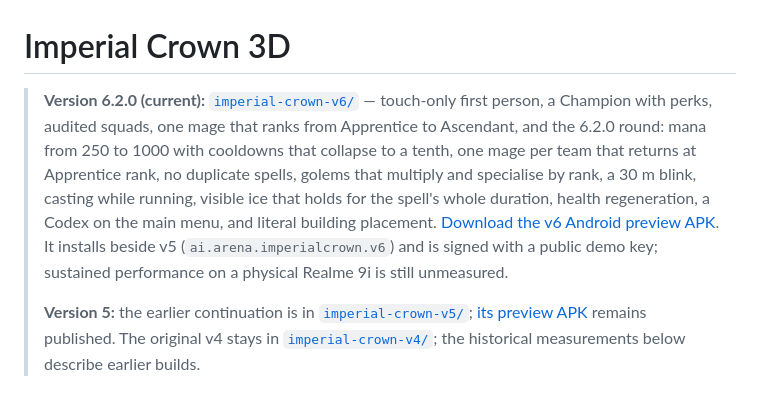
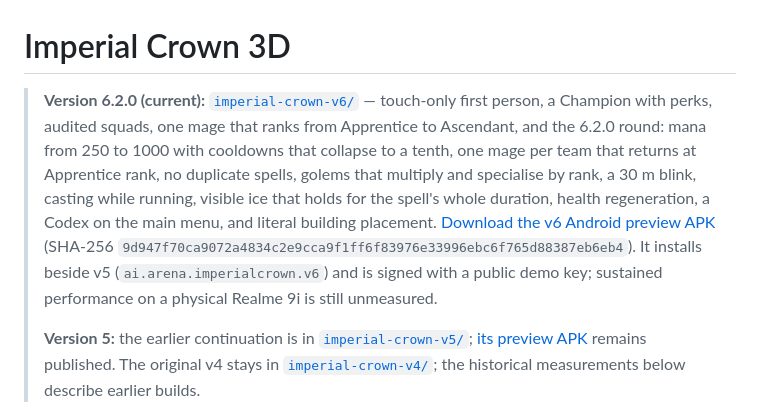
Before and after one commit to jojokundesu/Age-of-empires-clone-build, a Markdown page: README.md, the part around the change. Rendered like a GitHub page.

Commit message:
docs: the current download is v6.2.0, with its checksum
Co-authored-by: arena-agent <297053741+arena-agent@users.noreply.github.com>

```diff
--- a/README.md
+++ b/README.md
@@ -1,6 +1,6 @@
 # Imperial Crown 3D
 
-> **Version 6.2.0 (current):** [`imperial-crown-v6/`](imperial-crown-v6/README.md) — touch-only first person, a Champion with perks, audited squads, one mage that ranks from Apprentice to Ascendant, and the 6.2.0 round: mana from 250 to 1000 with cooldowns that collapse to a tenth, one mage per team that returns at Apprentice rank, no duplicate spells, golems that multiply and specialise by rank, a 30 m blink, casting while running, visible ice that holds for the spell's whole duration, health regeneration, a Codex on the main menu, and literal building placement. [Download the v6 Android preview APK](https://github.com/jojokundesu/Age-of-empires-clone-build/releases/download/v6.2.0-preview/imperial-crown-3d-v6.apk). It installs beside v5 (`ai.arena.imperialcrown.v6`) and is signed with a public demo key; sustained performance on a physical Realme 9i is still unmeasured.
+> **Version 6.2.0 (current):** [`imperial-crown-v6/`](imperial-crown-v6/README.md) — touch-only first person, a Champion with perks, audited squads, one mage that ranks from Apprentice to Ascendant, and the 6.2.0 round: mana from 250 to 1000 with cooldowns that collapse to a tenth, one mage per team that returns at Apprentice rank, no duplicate spells, golems that multiply and specialise by rank, a 30 m blink, casting while running, visible ice that holds for the spell's whole duration, health regeneration, a Codex on the main menu, and literal building placement. [Download the v6 Android preview APK](https://github.com/jojokundesu/Age-of-empires-clone-build/releases/download/v6.2.0-preview/imperial-crown-3d-v6.apk) (SHA-256 `9d947f70ca9072a4834c2e9cca9f1ff6f83976e33996ebc6f765d88387eb6eb4`). It installs beside v5 (`ai.arena.imperialcrown.v6`) and is signed with a public demo key; sustained performance on a physical Realme 9i is still unmeasured.
 >
 > **Version 5:** the earlier continuation is in [`imperial-crown-v5/`](imperial-crown-v5/README.md); [its preview APK](https://github.com/jojokundesu/Age-of-empires-clone-build/releases/download/v5.0.0-preview/imperial-crown-3d-v5.apk) remains published. The original v4 stays in [`imperial-crown-v4/`](imperial-crown-v4/); the historical measurements below describe earlier builds.
 
```
